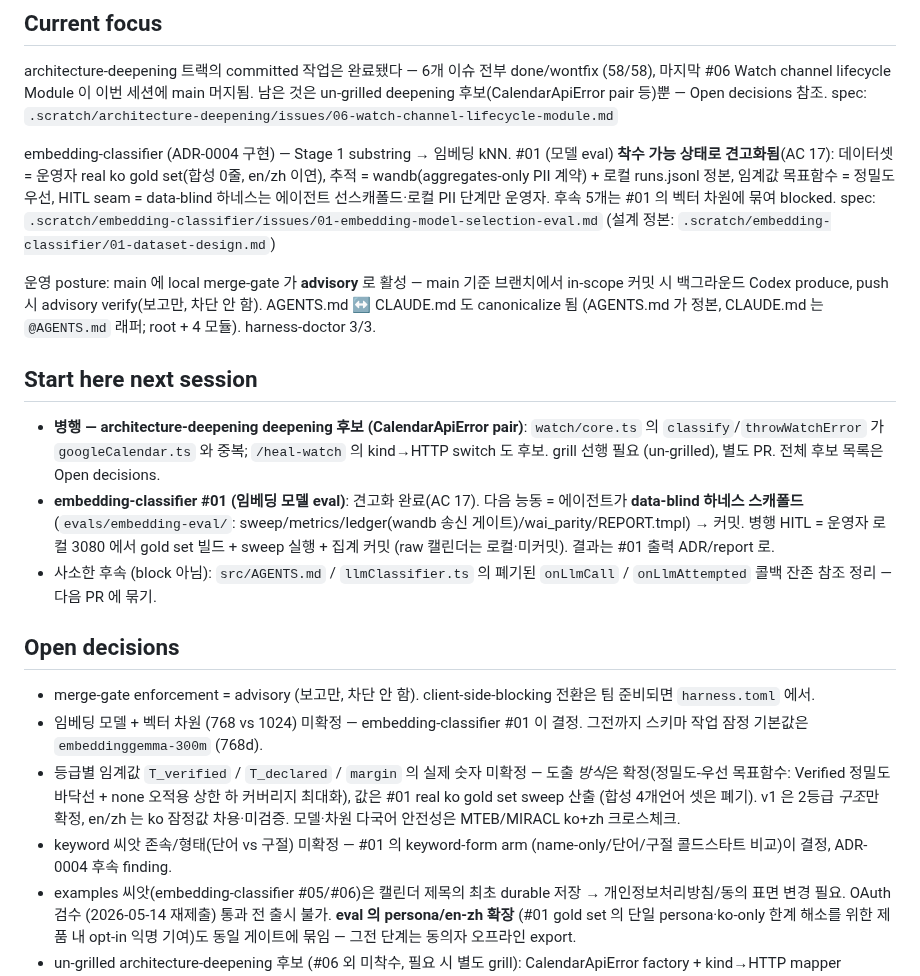
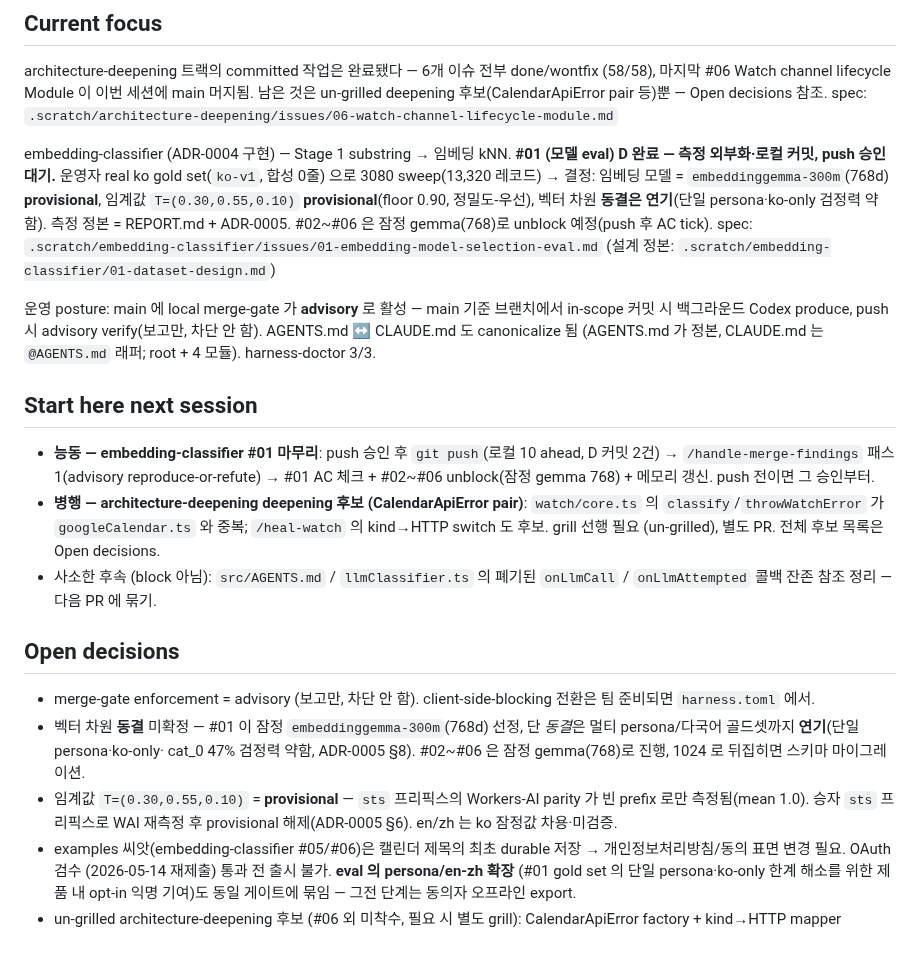
Before and after one commit to lim010111/autocolor-calendar, a Markdown page: STATUS.md, the part around the change. GitHub-like rendering; blank space fills up the shorter version.

Commit message:
docs(status): #01 D 완료 반영 — gemma(768) 잠정·floor 0.90·차원 동결 연기
narrative 갱신: #01 D 완료(측정 외부화·로컬 커밋, push 대기), Start-here =
push→findings→AC tick→#02~#06 unblock. Open-decisions 정리: 768-vs-1024 →
잠정 768·동결 연기, 임계값 → provisional(WAI 재측정 대기), keyword-form
결정됨(phrase) 삭제.

Co-Authored-By: Claude Opus 4.8 (1M context) <noreply@anthropic.com>
Claude-Session: https://claude.ai/code/session_01M5pFUpzK5gkDGS75VEJ2af

```diff
--- a/STATUS.md
+++ b/STATUS.md
@@ -13,11 +13,12 @@ pair 등)뿐 — Open decisions 참조.
 spec: `.scratch/architecture-deepening/issues/06-watch-channel-lifecycle-module.md`
 
 embedding-classifier (ADR-0004 구현) — Stage 1 substring → 임베딩 kNN.
-#01 (모델 eval) **착수 가능 상태로 견고화됨**(AC 17): 데이터셋 = 운영자
-real ko gold set(합성 0줄, en/zh 이연), 추적 = wandb(aggregates-only PII
-계약) + 로컬 runs.jsonl 정본, 임계값 목표함수 = 정밀도 우선, HITL seam =
-data-blind 하네스는 에이전트 선스캐폴드·로컬 PII 단계만 운영자. 후속 5개는
-#01 의 벡터 차원에 묶여 blocked.
+**#01 (모델 eval) D 완료 — 측정 외부화·로컬 커밋, push 승인 대기.** 운영자
+real ko gold set(`ko-v1`, 합성 0줄) 으로 3080 sweep(13,320 레코드) → 결정:
+임베딩 모델 = `embeddinggemma-300m`(768d) **provisional**, 임계값
+`T=(0.30,0.55,0.10)` **provisional**(floor 0.90, 정밀도-우선), 벡터 차원
+**동결은 연기**(단일 persona·ko-only 검정력 약함). 측정 정본 = REPORT.md +
+ADR-0005. #02~#06 은 잠정 gemma(768)로 unblock 예정(push 후 AC tick).
 spec: `.scratch/embedding-classifier/issues/01-embedding-model-selection-eval.md`
 (설계 정본: `.scratch/embedding-classifier/01-dataset-design.md`)
 
@@ -29,15 +30,14 @@ harness-doctor 3/3.
 
 ## Start here next session
 
+- **능동 — embedding-classifier #01 마무리**: push 승인 후 `git push`(로컬
+  10 ahead, D 커밋 2건) → `/handle-merge-findings` 패스1(advisory
+  reproduce-or-refute) → #01 AC 체크 + #02~#06 unblock(잠정 gemma 768) +
+  메모리 갱신. push 전이면 그 승인부터.
 - **병행 — architecture-deepening deepening 후보 (CalendarApiError pair)**:
   `watch/core.ts` 의 `classify`/`throwWatchError` 가 `googleCalendar.ts` 와
   중복; `/heal-watch` 의 kind→HTTP switch 도 후보. grill 선행 필요
   (un-grilled), 별도 PR. 전체 후보 목록은 Open decisions.
-- **embedding-classifier #01 (임베딩 모델 eval)**: 견고화 완료(AC 17). 다음
-  능동 = 에이전트가 **data-blind 하네스 스캐폴드** (`evals/embedding-eval/`:
-  sweep/metrics/ledger(wandb 송신 게이트)/wai_parity/REPORT.tmpl) → 커밋.
-  병행 HITL = 운영자 로컬 3080 에서 gold set 빌드 + sweep 실행 + 집계 커밋
-  (raw 캘린더는 로컬·미커밋). 결과는 #01 출력 ADR/report 로.
 - 사소한 후속 (block 아님): `src/AGENTS.md` / `llmClassifier.ts` 의
   폐기된 `onLlmCall` / `onLlmAttempted` 콜백 잔존 참조 정리 — 다음 PR 에
   묶기.
@@ -46,16 +46,13 @@ harness-doctor 3/3.
 
 - merge-gate enforcement = advisory (보고만, 차단 안 함). client-side-blocking
   전환은 팀 준비되면 `harness.toml` 에서.
-- 임베딩 모델 + 벡터 차원 (768 vs 1024) 미확정 — embedding-classifier
-  #01 이 결정. 그전까지 스키마 작업 잠정 기본값은 `embeddinggemma-300m`
-  (768d).
-- 등급별 임계값 `T_verified` / `T_declared` / `margin` 의 실제 숫자
-  미확정 — 도출 *방식*은 확정(정밀도-우선 목표함수: Verified 정밀도 바닥선 +
-  none 오적용 상한 하 커버리지 최대화), 값은 #01 real ko gold set sweep 산출
-  (합성 4개언어 셋은 폐기). v1 은 2등급 *구조*만 확정, en/zh 는 ko 잠정값
-  차용·미검증. 모델·차원 다국어 안전성은 MTEB/MIRACL ko+zh 크로스체크.
-- keyword 씨앗 존속/형태(단어 vs 구절) 미확정 — #01 의 keyword-form arm
-  (name-only/단어/구절 콜드스타트 비교)이 결정, ADR-0004 후속 finding.
+- 벡터 차원 **동결** 미확정 — #01 이 잠정 `embeddinggemma-300m`(768d) 선정,
+  단 *동결*은 멀티 persona/다국어 골드셋까지 **연기**(단일 persona·ko-only·
+  cat_0 47% 검정력 약함, ADR-0005 §8). #02~#06 은 잠정 gemma(768)로 진행,
+  1024 로 뒤집히면 스키마 마이그레이션.
+- 임계값 `T=(0.30,0.55,0.10)` = **provisional** — `sts` 프리픽스의 Workers-AI
+  parity 가 빈 prefix 로만 측정됨(mean 1.0). 승자 `sts` 프리픽스로 WAI 재측정
+  후 provisional 해제(ADR-0005 §6). en/zh 는 ko 잠정값 차용·미검증.
 - examples 씨앗(embedding-classifier #05/#06)은 캘린더 제목의 최초
   durable 저장 → 개인정보처리방침/동의 표면 변경 필요. OAuth 검수
   (2026-05-14 재제출) 통과 전 출시 불가. **eval 의 persona/en-zh 확장**
```
